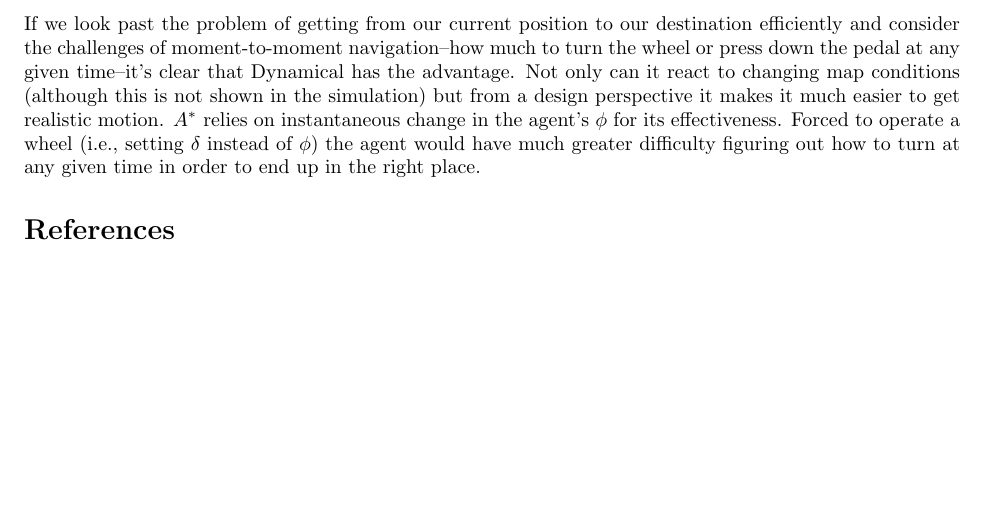
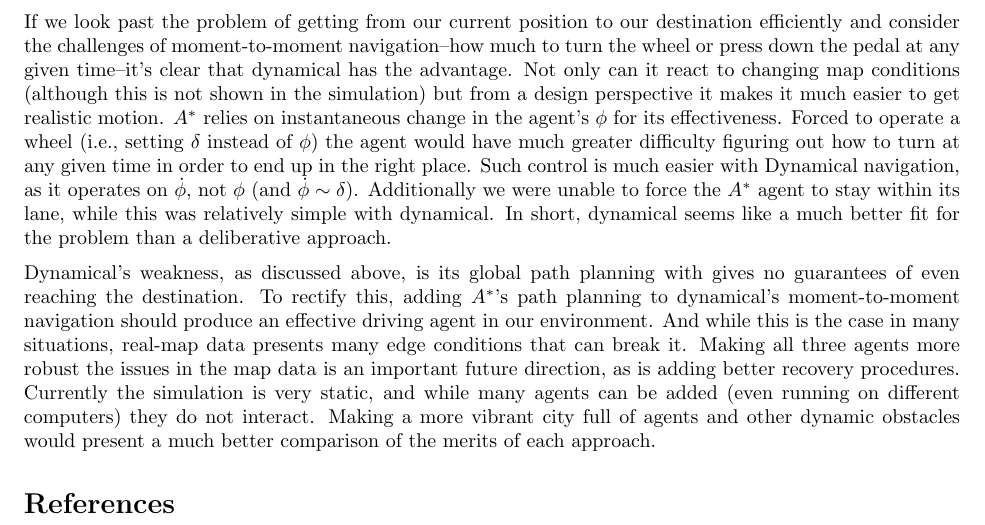
Before and after one commit to mwylde/autonomous-agents, a LaTeX document (docs/docs.tex): part of page 7 of 7, cut so that both start at the same text, the shorter picture padded with empty space. Compiled offline with pdfLaTeX.

Commit message:
Real final paper

```diff
--- a/docs/docs.tex
+++ b/docs/docs.tex
@@ -15,8 +15,7 @@
 
 \author{Micah Wylde}
 \date{\today}
-\title{Autonomous Agents:\\
-A Hybrid Dynamical System for Vehicle Navigation\\
+\title{A Hybrid Dynamical System for Vehicle Navigation\\
 Comp 352}
 
 \begin{document}
@@ -411,7 +410,25 @@ instantaneous change in the agent's $\phi$ for its
 effectiveness. Forced to operate a wheel (i.e., setting $\delta$
 instead of $\phi$) the agent would have much greater difficulty
 figuring out how to turn at any given time in order to end up in the
-right place.
+right place. Such control is much easier with Dynamical navigation, as
+it operates on $\dot{\phi}$, not $\phi$ (and $\dot{\phi} \sim
+\delta$). Additionally we were unable to force the $A^*$ agent to stay
+within its lane, while this was relatively simple with dynamical. In
+short, dynamical seems like a much better fit for the problem than a
+deliberative approach.
+
+Dynamical's weakness, as discussed above, is its global path planning
+with gives no guarantees of even reaching the destination. To rectify
+this, adding $A^*$'s path planning to dynamical's moment-to-moment
+navigation should produce an effective driving agent in our
+environment. And while this is the case in many situations, real-map
+data presents many edge conditions that can break it. Making all three
+agents more robust the issues in the map data is an important future
+direction, as is adding better recovery procedures. Currently the
+simulation is very static, and while many agents can be added (even
+running on different computers) they do not interact. Making a more
+vibrant city full of agents and other dynamic obstacles would present
+a much better comparison of the merits of each approach.
 
 
 \bibliography{docs}{}
```
Also changed, not shown: docs/docs.tex (2 more changed lines).
